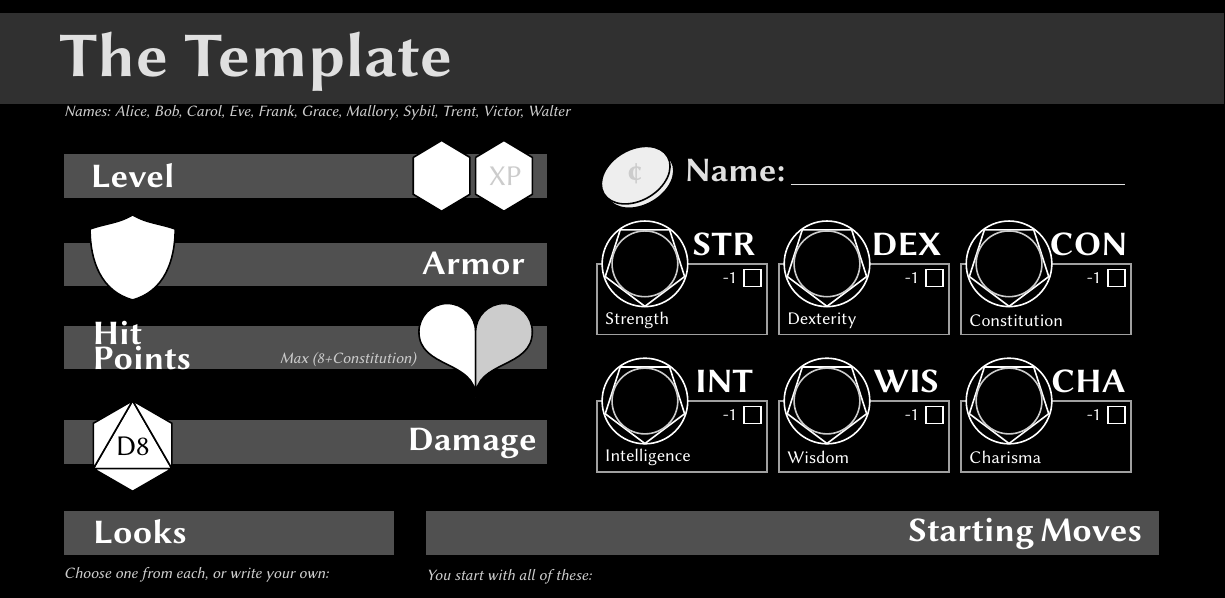
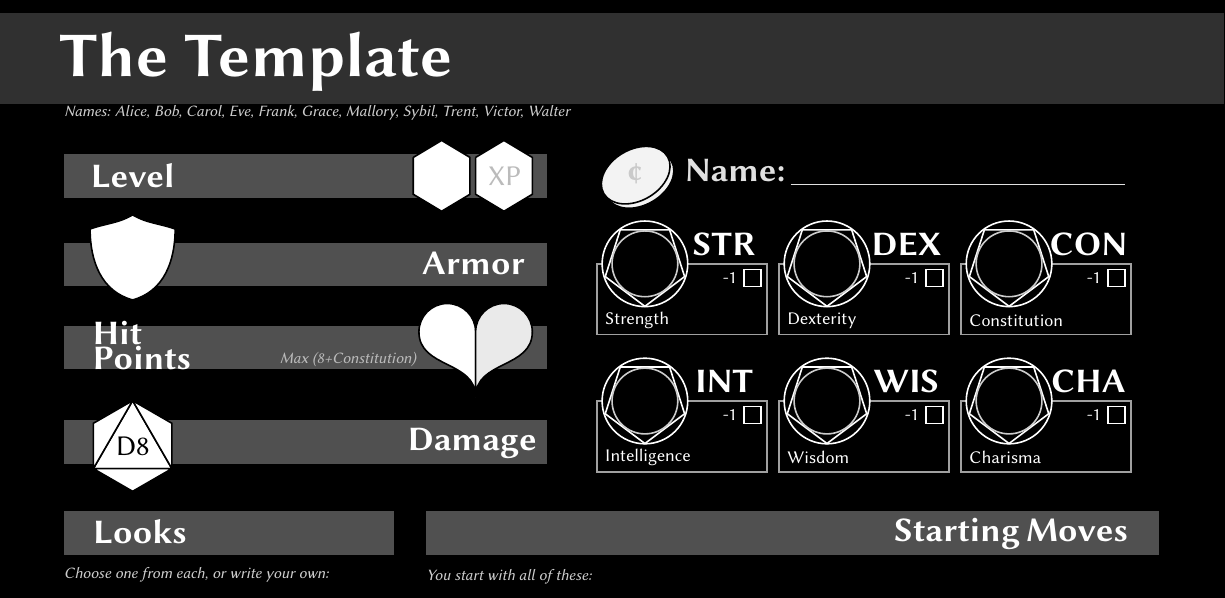
Before and after one commit to rfkeepers/dw-playbooks-tex, a LaTeX book (template_playbook.tex, which reads dw_playbook.cls, dw_playbook.sty): part of page 1 of 2, cut so that both start at the same text. Compiled offline with pdfLaTeX.

Commit message:
setting up light and dark modes

```diff
--- a/dw_playbook.cls
+++ b/dw_playbook.cls
@@ -32,6 +32,33 @@
 
 \DeclareOption{twocolumn}{\OptionNotUsed}
 \DeclareOption{a4paper}{\OptionNotUsed}
+\DeclareOption{darkmode}{
+    % Dark Mode Color Scheme
+    \definecolor{mainTextColorD}{HTML}{E0E0E0}
+    \colorlet{mainTextColor}{mainTextColorD}
+    \definecolor{boldTextColorD}{HTML}{FFFFFF}
+    \colorlet{boldTextColor}{boldTextColorD}
+    \definecolor{mainPageColorD}{HTML}{000000}
+    \colorlet{mainPageColor}{mainPageColorD}
+    \definecolor{headerTextColorD}{HTML}{FFFFFF}
+    \colorlet{headerTextColor}{headerTextColorD}
+    \definecolor{headerLightColorD}{HTML}{BBBBBB}
+    \colorlet{headerLightColor}{headerLightColorD}
+    \definecolor{titleFillD}{HTML}{303030}
+    \colorlet{titleFill}{titleFillD}
+    \definecolor{headerFillD}{HTML}{505050}
+    \colorlet{headerFill}{headerFillD}
+    \definecolor{offWhiteD}{HTML}{EAEAEA}
+    \colorlet{offWhite}{offWhiteD}
+    \definecolor{paleD}{HTML}{F3F3F3}
+    \colorlet{pale}{paleD}
+    \definecolor{paleishD}{HTML}{CACACA}
+    \colorlet{paleish}{paleishD}
+    \definecolor{shadeD}{HTML}{CCCCCC}
+    \colorlet{shade}{shadeD}
+    \definecolor{shadeishD}{HTML}{A0A0A0}
+    \colorlet{shadeish}{shadeishD}
+}
 \DeclareOption*{\PassOptionsToClass{\CurrentOption}{article}}
 \ProcessOptions\relax
 
@@ -97,16 +124,8 @@
     {
         \fcolorbox{titleFill}{titleFill}{
         \begin{minipage}[t]{\textwidth}
-            % \begin{tikzpicture}
-            %     \filldraw
-            %     [ultra thick,fill=titleFill,color=titleFill]
-            %     (0,0.75)
-            %     .. controls (1.25,0) and (4,0.5) .. (7,0.1)
-            %     .. controls (7.1,0.1) and (7.2,0) .. (7.5, 0)
-            %     -- (0,0) -- (0,0.75);
-            % \end{tikzpicture}
             \medskip
-            \textbf{\Huge~~~\@title}
+            \textbf{\color{headerTextColor} \Huge~~~\@title}
             \smallskip
         \end{minipage}
         }
@@ -170,7 +189,7 @@
             \filldraw [rotate=30,color=black,fill=pale,thick]
                 (\x+2.5,-1.9) circle (6.5mm and 4.5mm);
 
-            \draw [color=shade] (\x+2.87,0.475) node {\headertext{¢}};
+            \draw [color=paleish] (\x+2.87,0.475) node {\headertext{¢}};
         \end{tikzpicture}
     }
 
@@ -184,7 +203,7 @@
         \def\x{4.4}
         \begin{tikzpicture}
             \filldraw [color=headerFill] (0,0) rectangle (8.5,0.75);
-            \draw [color=white] (1.2,0.375  ) node {\headertext{Level}};
+            \draw [color=headerTextColor] (1.2,0.375  ) node {\headertext{Level}};
 
             \filldraw [color=black,fill=white,thick]
                 (\x+1.75,0.7) -- (\x+2.25,1)
@@ -202,7 +221,7 @@
                 -- (\x+3.35,-0.25) -- (\x+2.85,0.05)
                 -- (\x+2.85,0.05) -- (\x+2.85,0.7);
 
-            \draw [color=shade] (\x+3.375,0.375) node {\Large{XP}};
+            \draw [color=headerLightColor] (\x+3.365,0.365) node {\Large{XP}};
         \end{tikzpicture}
     }
 
@@ -219,7 +238,7 @@
                 to [out=270,in=165] (\x+0.75,-0.25)
                 to [out=15,in=270] cycle (\x+0.5,0.75);
 
-            \draw [text width=1cm,color=white] (6.8,0.4) node {\headertext{Armor}};
+            \draw [text width=1cm,color=headerTextColor] (6.8,0.4) node {\headertext{Armor}};
         \end{tikzpicture}
     }
 
@@ -229,7 +248,7 @@
         \def\x{7.25}
         \begin{tikzpicture}
             \filldraw [color=headerFill] (0,0) rectangle (8.5,0.75);
-            \draw [text width=1cm,color=white] (1,0.4) node {\headertext{Hit Points}};
+            \draw [text width=1cm,color=headerTextColor] (1,0.4) node {\headertext{Hit Points}};
 
             % thanks to A.Ellett for the heart:
             % https://tex.stackexchange.com/questions/139733/can-we-make-a-love-heart-with-latex
@@ -239,14 +258,14 @@
                 .. (\x-1,0.65)
                 arc (180:0:0.5)
                 -- cycle;
-            \draw [color=black,fill=shade,thick]
+            \draw [color=black,fill=offWhite,thick]
                 (\x,-0.5)
                 .. controls (\x,0.15) and (\x+1,0)
                 .. (\x+1,0.65)
                 arc (0:180:0.5)
                 -- cycle;
 
-            \draw [color=shade] (5,0.155) node {\subtext{Max (8+Constitution)}};
+            \draw (5,0.155) node {\textsl{\color{headerLightColor}\footnotesize Max (8+Constitution)}};
         \end{tikzpicture}
     }
 
@@ -259,7 +278,7 @@
 
             #1
 
-            \draw [text width=1cm,color=white] (6.55,0.35) node {\headertext{Damage}};
+            \draw [text width=1cm,color=headerTextColor] (6.55,0.35) node {\headertext{Damage}};
         \end{tikzpicture}
     }
 
@@ -355,13 +374,13 @@
 
 \newcommand
     {\startingMoves}
-    {\headerl[r]{Starting Moves}{12.9}{11}{0.35}}
+    {\headerl[r]{Starting Moves}{12.9}{10.75}{0.35}}
 
 \newcommand
     {\advancedMoves}
     {
         \begin{minipage}[t]{\textwidth}
-            \header[r]{Advanced Moves}{12.9}{10.5}\\
+            \header[r]{Advanced Moves}{12.9}{10.2}\\
 
             \subtext{When you gain a level from 2-10, you may choose from these moves:}
         \end{minipage}
--- a/dw_playbook.sty
+++ b/dw_playbook.sty
@@ -16,15 +16,19 @@
 %    constants
 %%%%%%%%%%%%%%%%%%%%%%%%%%%%%%%%%%%%%%%%%%%%%%%%%%%%%%%%%%%%%%%%%%%%%%%%%%%%%%%%
 
-\definecolor{mainTextColor}{HTML}{E0E0E0}
-\definecolor{boldTextColor}{HTML}{FFFFFF}
-\definecolor{mainPageColor}{HTML}{000000}
-
-\definecolor{titleFill}{HTML}{303030}
-\definecolor{headerFill}{HTML}{505050}
-\definecolor{pale}{HTML}{EEEEEE}
-\definecolor{shade}{HTML}{CCCCCC}
-\definecolor{shadeDark}{HTML}{A0A0A0}
+% Light Mode Colors
+\definecolor{mainTextColor}{HTML}{323232}
+\definecolor{boldTextColor}{HTML}{000000}
+\definecolor{mainPageColor}{HTML}{FFFFFF}
+\definecolor{headerLightColor}{HTML}{444444}
+\definecolor{headerTextColor}{HTML}{000000}
+\definecolor{titleFill}{HTML}{C0C0C0}
+\definecolor{headerFill}{HTML}{C0C0C0}
+\definecolor{offWhite}{HTML}{EAEAEA}
+\definecolor{pale}{HTML}{FAFAFA}
+\definecolor{paleish}{HTML}{CACACA}
+\definecolor{shade}{HTML}{777777}
+\definecolor{shadeish}{HTML}{A0A0A0}
 
 \newcommand
     {\playbook}
@@ -64,7 +68,7 @@
 \newcommand
     {\instruction}
     [1]
-    {\textsl{\color{shadeDark} #1}}
+    {\textsl{\color{shade} #1}}
 
 \newcommand
     {\important}
@@ -83,7 +87,7 @@
 \newcommand
     {\separator}
     [1]
-    {{\color{shadeDark}\blank{#1}}}
+    {{\color{shadeish}\blank{#1}}}
 
 \newcommand
     {\blankName}
@@ -271,13 +275,13 @@
         \ifx l#1%
         \begin{tikzpicture}[baseline=(current bounding box.north)]
             \filldraw [color=headerFill] (0,0) rectangle (#3,0.75);
-            \draw [text width=1cm,color=white] (#4,0.4) node {\headertext{#2}};
+            \draw [text width=1cm,color=headerTextColor] (#4,0.4) node {\headertext{#2}};
         \end{tikzpicture}%
         \fi%
         \ifx r#1%
         \begin{tikzpicture}[baseline=(current bounding box.north)]
             \filldraw [color=headerFill] (0,0) rectangle (#3,0.75);
-            \draw [text width=5cm,color=white] (#4,0.4) node {\headertext{#2}};
+            \draw [text width=5cm,color=headerTextColor] (#4,0.4) node {\headertext{#2}};
         \end{tikzpicture}%
         \fi%
     }
@@ -294,13 +298,13 @@
         \ifx l#1%
         \begin{tikzpicture}[baseline=(current bounding box.north)]
             \filldraw [color=headerFill] (0,0) rectangle (#3,0.75);
-            \draw [text width=1cm,color=white] (#4,#5) node {\headertext{#2}};
+            \draw [text width=1cm,color=headerTextColor] (#4,#5) node {\headertext{#2}};
         \end{tikzpicture}%
         \fi%
         \ifx r#1%
         \begin{tikzpicture}[baseline=(current bounding box.north)]
             \filldraw [color=headerFill] (0,0) rectangle (#3,0.75);
-            \draw [text width=5cm,color=white] (#4,#5) node {\headertext{#2}};
+            \draw [text width=5cm,color=headerTextColor] (#4,#5) node {\headertext{#2}};
         \end{tikzpicture}%
         \fi%
     }
@@ -313,7 +317,7 @@
         \def\y{1.25}
         \begin{tikzpicture}[baseline=(current bounding box.north)]
             \draw [color=boldTextColor] (2.25,1.6) node {\LARGE \textbf{#2}};
-            \draw [color=shadeDark,thick] (0,0) rectangle (3,1.25);
+            \draw [color=shadeish,thick] (0,0) rectangle (3,1.25);
 
             \draw [text width=1cm,color=boldTextColor] (0.65, 0.25) node {\small #1};
             \draw [color=boldTextColor,fill=mainPageColor,thick] (\x,\y) circle (7.55mm);
--- a/template_playbook.tex
+++ b/template_playbook.tex
@@ -1,4 +1,4 @@
-\documentclass[]{dw_playbook}
+\documentclass[darkmode]{dw_playbook}
 
 % \usepackage[colorlinks=true]{hyperref}
 
```
Also changed, not shown: template_playbook.pdf.
